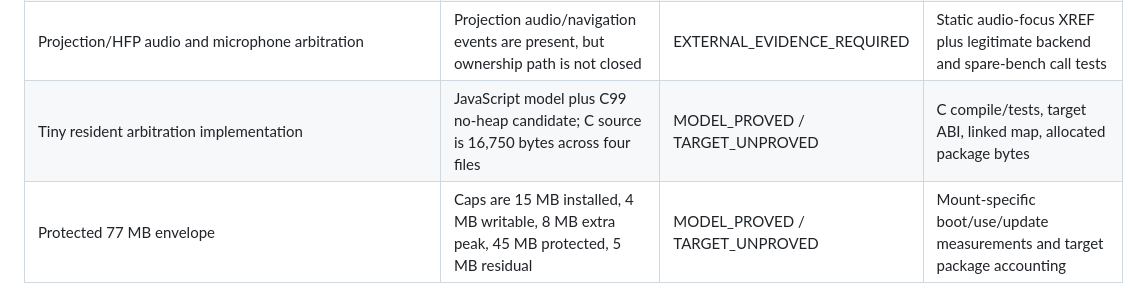
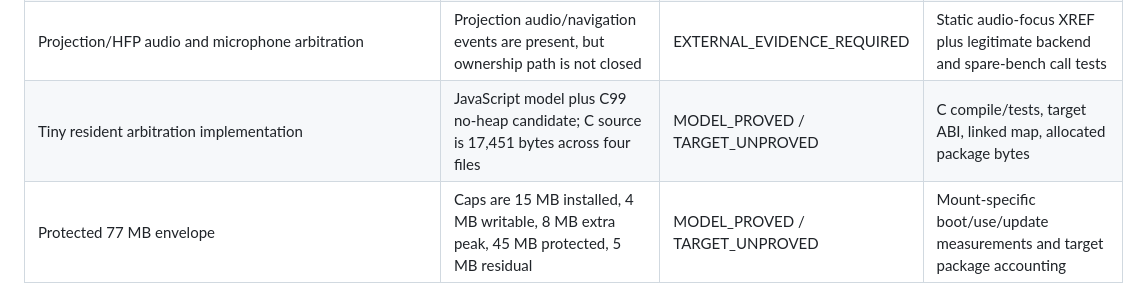
Before and after one commit to jfhutchi/jeep_uconnect_custom, a Markdown page: docs/08_projection_completion_matrix.md, the part around the change. GitHub-like rendering.

Commit message:
Refresh projection prototype source accounting

```diff
--- a/docs/08_projection_completion_matrix.md
+++ b/docs/08_projection_completion_matrix.md
@@ -26,7 +26,7 @@ Status vocabulary:
 | Emergency/eCall remains stock-owned | Emergency branch precedes ordinary BT processing; critical owner is explicit in both reference models | STATIC_PROVED / MODEL_PROVED / TARGET_UNPROVED | Configuration-specific target behavior and audio-priority confirmation |
 | Inactive/disconnected/invalid/stale restores stock presentation | Host models invalidate state, retain sequence watermark and reject delayed replay | MODEL_PROVED / TARGET_UNPROVED | Real service epoch/sequence contract and failure/restart observation |
 | Projection/HFP audio and microphone arbitration | Projection audio/navigation events are present, but ownership path is not closed | EXTERNAL_EVIDENCE_REQUIRED | Static audio-focus XREF plus legitimate backend and spare-bench call tests |
-| Tiny resident arbitration implementation | JavaScript model plus C99 no-heap candidate; C source is 16,750 bytes across four files | MODEL_PROVED / TARGET_UNPROVED | C compile/tests, target ABI, linked map, allocated package bytes |
+| Tiny resident arbitration implementation | JavaScript model plus C99 no-heap candidate; C source is 17,451 bytes across four files | MODEL_PROVED / TARGET_UNPROVED | C compile/tests, target ABI, linked map, allocated package bytes |
 | Protected 77 MB envelope | Caps are 15 MB installed, 4 MB writable, 8 MB extra peak, 45 MB protected, 5 MB residual | MODEL_PROVED / TARGET_UNPROVED | Mount-specific boot/use/update measurements and target package accounting |
 | Authorized lifecycle and stock fallback | Stock AIR launch and application foreground machinery are recovered; arbitrary app acceptance is not | EXTERNAL_EVIDENCE_REQUIRED | Legitimate loader/package/signing boundary and crash-isolation test |
 | Complete CarPlay/Android Auto engine | HMI-facing names exist; complete compatible backend has not been found or sized | EXTERNAL_EVIDENCE_REQUIRED | Legitimate engine candidate, authentication, USB/video/touch/audio contract, CPU/RAM/storage measurements |
```
Also changed, not shown: docs/09_projection_adapter_boundary.md (+1 -1 lines).
